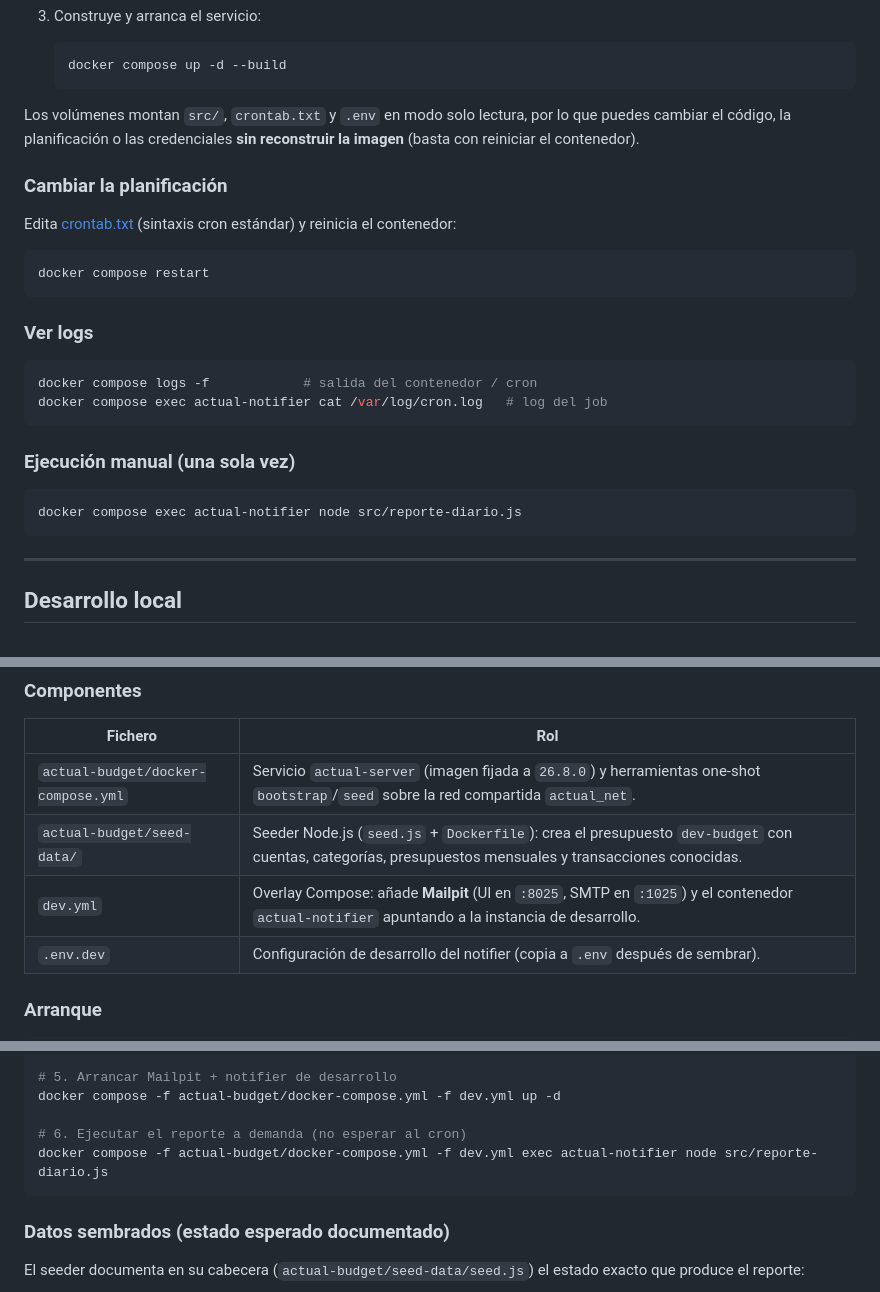
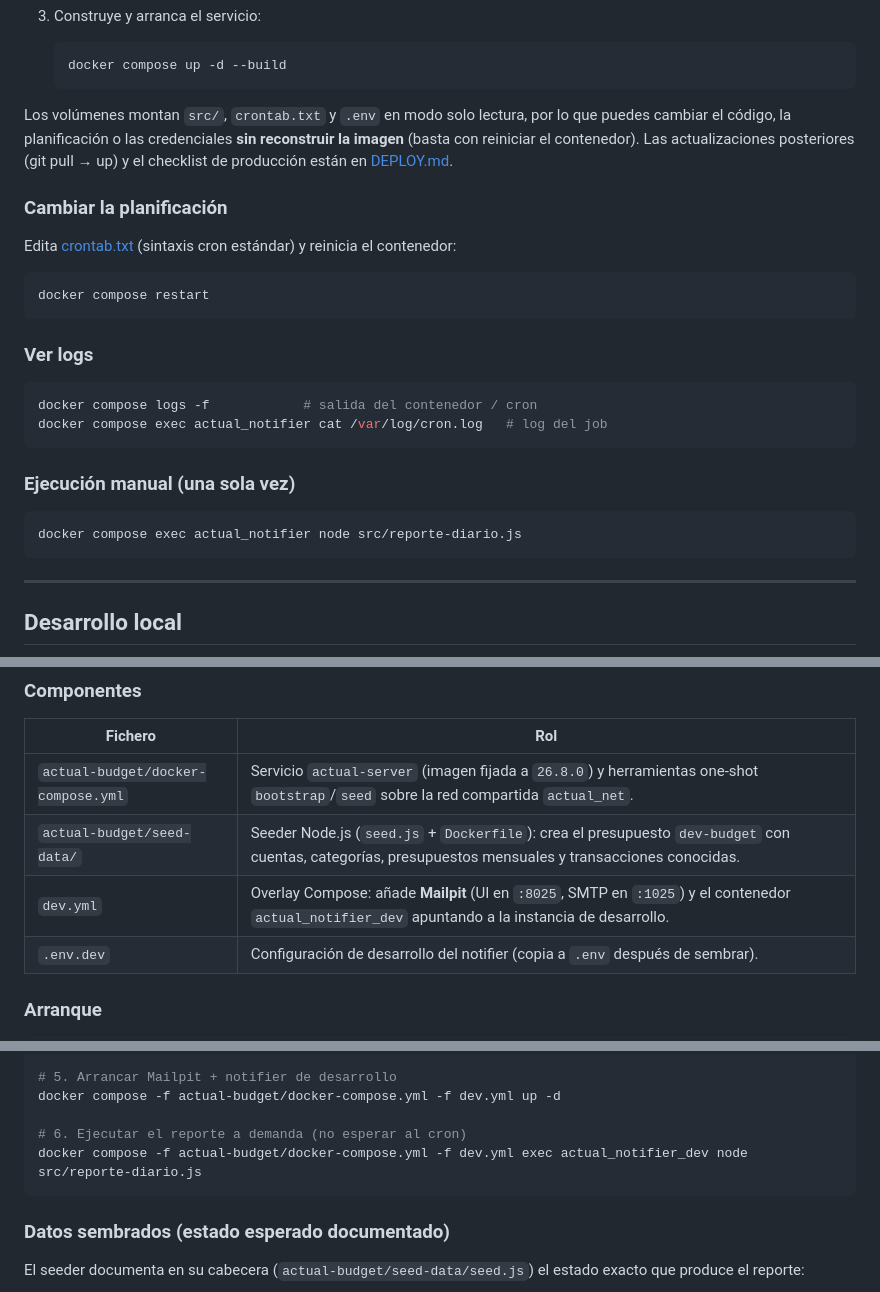
Before and after one commit to jordisf/actual-notifier, a Markdown page: README.md, 3 parts joined by grey strips. Drawn GitHub-style.

Commit message:
docs: add production deploy runbook and fix stale container names in README

````diff
--- a/README.md
+++ b/README.md
@@ -71,7 +71,7 @@ El contenedor arranca `cron` e instala la planificación definida en [crontab.tx
    docker compose up -d --build
    ```
 
-Los volúmenes montan `src/`, `crontab.txt` y `.env` en modo solo lectura, por lo que puedes cambiar el código, la planificación o las credenciales **sin reconstruir la imagen** (basta con reiniciar el contenedor).
+Los volúmenes montan `src/`, `crontab.txt` y `.env` en modo solo lectura, por lo que puedes cambiar el código, la planificación o las credenciales **sin reconstruir la imagen** (basta con reiniciar el contenedor). Las actualizaciones posteriores (git pull → up) y el checklist de producción están en [DEPLOY.md](DEPLOY.md).
 
 ### Cambiar la planificación
 
@@ -85,13 +85,13 @@ docker compose restart
 
 ```bash
 docker compose logs -f            # salida del contenedor / cron
-docker compose exec actual-notifier cat /var/log/cron.log   # log del job
+docker compose exec actual_notifier cat /var/log/cron.log   # log del job
 ```
 
 ### Ejecución manual (una sola vez)
 
 ```bash
-docker compose exec actual-notifier node src/reporte-diario.js
+docker compose exec actual_notifier node src/reporte-diario.js
 ```
 
 ---
@@ -126,7 +126,7 @@ Para testear el script sin tocar la instancia real ni depender de la sincronizac
 |---|---|
 | `actual-budget/docker-compose.yml` | Servicio `actual-server` (imagen fijada a `26.8.0`) y herramientas one-shot `bootstrap`/`seed` sobre la red compartida `actual_net`. |
 | `actual-budget/seed-data/` | Seeder Node.js (`seed.js` + `Dockerfile`): crea el presupuesto `dev-budget` con cuentas, categorías, presupuestos mensuales y transacciones conocidas. |
-| `dev.yml` | Overlay Compose: añade **Mailpit** (UI en `:8025`, SMTP en `:1025`) y el contenedor `actual-notifier` apuntando a la instancia de desarrollo. |
+| `dev.yml` | Overlay Compose: añade **Mailpit** (UI en `:8025`, SMTP en `:1025`) y el contenedor `actual_notifier_dev` apuntando a la instancia de desarrollo. |
 | `.env.dev` | Configuración de desarrollo del notifier (copia a `.env` después de sembrar). |
 
 ### Arranque
@@ -149,7 +149,7 @@ cp .env.dev .env   # y pegar el ACTUAL_SYNC_ID (groupId) impreso por el seed
 docker compose -f actual-budget/docker-compose.yml -f dev.yml up -d
 
 # 6. Ejecutar el reporte a demanda (no esperar al cron)
-docker compose -f actual-budget/docker-compose.yml -f dev.yml exec actual-notifier node src/reporte-diario.js
+docker compose -f actual-budget/docker-compose.yml -f dev.yml exec actual_notifier_dev node src/reporte-diario.js
 ```
 
 ### Datos sembrados (estado esperado documentado)
````
Also changed, not shown: DEPLOY.md (added, +90 -0 lines).
